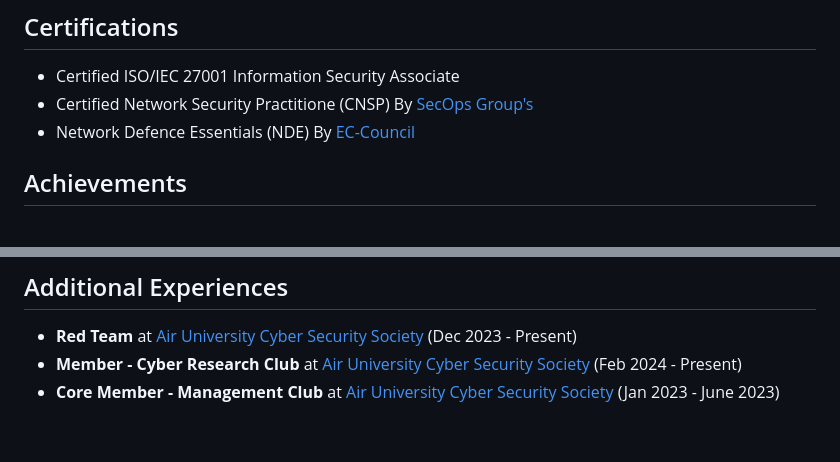
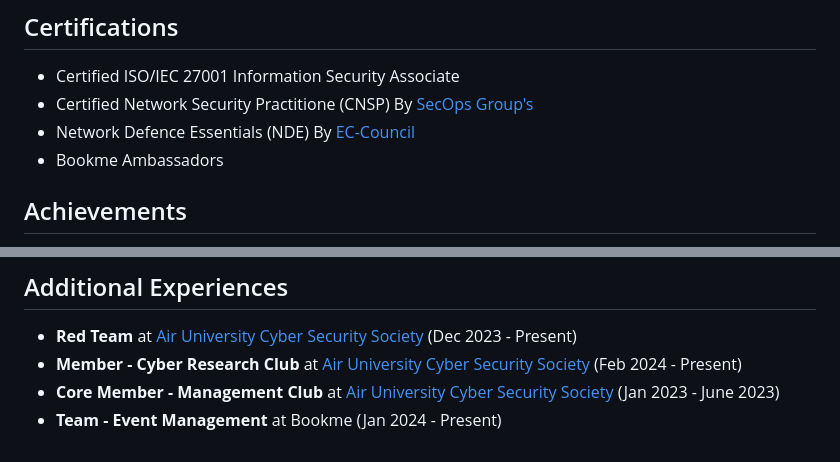
Before and after one commit to RadeelAhmad/my-portfolio, a Markdown page: src/pages/about.md, 2 parts joined by grey strips. GitHub-like rendering.

```diff
--- a/src/pages/about.md
+++ b/src/pages/about.md
@@ -25,6 +25,7 @@ Hello, I'm Radeel Ahmed, a second-year undergraduate student specializing in cyb
 - Certified ISO/IEC 27001 Information Security Associate
 - Certified Network Security Practitione (CNSP) By [SecOps Group's](https://candidate.speedexam.net/certificate.aspx?SSTATE=am4131EniU8ntjp4bO5mXc0VJG8tlbjIaEkTf3LQglimE6Y5o+7HTh2P9c81o3MJXqHe5G6NaDS+t4eBBT4f7hfIciZDaDe9YkJ4vRIxPf0=)
 - Network Defence Essentials (NDE) By [EC-Council](https://codered.eccouncil.org/certificate/a533edb5-3d01-4a8c-898e-b9ef6c0da2d6?logged=true)
+- Bookme Ambassadors
 
 ## Achievements
 
@@ -44,3 +45,4 @@ Hello, I'm Radeel Ahmed, a second-year undergraduate student specializing in cyb
 - **Red Team** at [Air University Cyber Security Society](https://aucss-beta.vercel.app/) (Dec 2023 - Present)
 - **Member - Cyber Research Club** at [Air University Cyber Security Society](https://aucss-beta.vercel.app/) (Feb 2024 - Present)
 - **Core Member - Management Club** at [Air University Cyber Security Society](https://aucss-beta.vercel.app/) (Jan 2023 - June 2023)
+- **Team - Event Management** at Bookme (Jan 2024 - Present)
```
